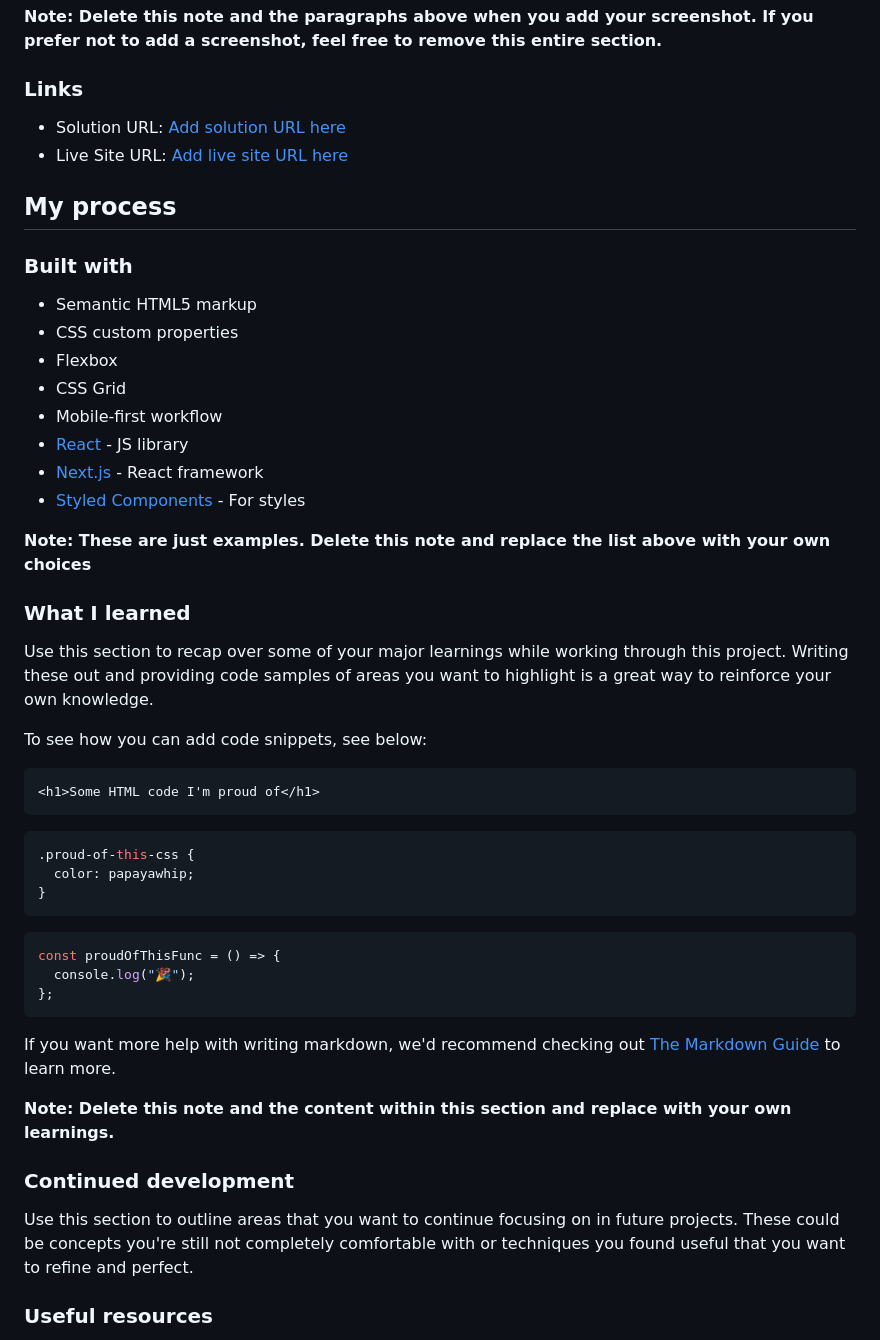
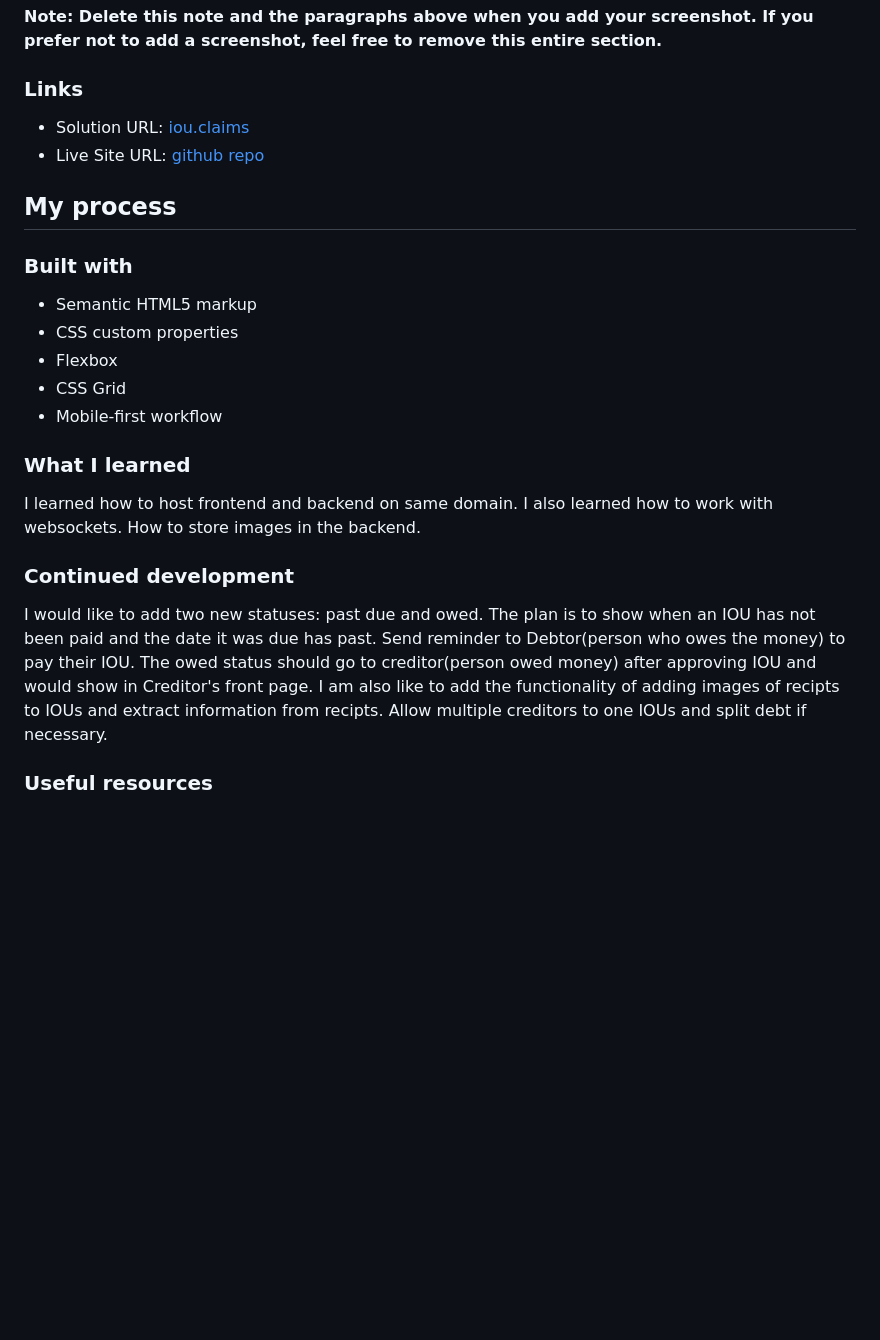
Before and after one commit to mrcordova/invoice-app, a Markdown page: README-template.md, the part around one of its changes. Drawn GitHub-style; blank space fills up the shorter version.

````diff
--- a/README-template.md
+++ b/README-template.md
@@ -47,8 +47,8 @@ Then crop/optimize/edit your image however you like, add it to your project, and
 
 ### Links
 
-- Solution URL: [Add solution URL here](https://your-solution-url.com)
-- Live Site URL: [Add live site URL here](https://your-live-site-url.com)
+- Solution URL: [iou.claims](iou.claims)
+- Live Site URL: [github repo](https://github.com/mrcordova/invoice-app)
 
 ## My process
 
@@ -59,41 +59,15 @@ Then crop/optimize/edit your image however you like, add it to your project, and
 - Flexbox
 - CSS Grid
 - Mobile-first workflow
-- [React](https://reactjs.org/) - JS library
-- [Next.js](https://nextjs.org/) - React framework
-- [Styled Components](https://styled-components.com/) - For styles
-
-**Note: These are just examples. Delete this note and replace the list above with your own choices**
 
 ### What I learned
 
-Use this section to recap over some of your major learnings while working through this project. Writing these out and providing code samples of areas you want to highlight is a great way to reinforce your own knowledge.
-
-To see how you can add code snippets, see below:
-
-```html
-<h1>Some HTML code I'm proud of</h1>
-```
-
-```css
-.proud-of-this-css {
-  color: papayawhip;
-}
-```
-
-```js
-const proudOfThisFunc = () => {
-  console.log("🎉");
-};
-```
-
-If you want more help with writing markdown, we'd recommend checking out [The Markdown Guide](https://www.markdownguide.org/) to learn more.
-
-**Note: Delete this note and the content within this section and replace with your own learnings.**
+I learned how to host frontend and backend on same domain. I also learned how to work with websockets. How to store images in the backend.
 
 ### Continued development
 
-Use this section to outline areas that you want to continue focusing on in future projects. These could be concepts you're still not completely comfortable with or techniques you found useful that you want to refine and perfect.
+I would like to add two new statuses: past due and owed. The plan is to show when an IOU has not been paid and the date it was due has past. Send reminder to Debtor(person who owes the money) to pay their IOU. The owed status should go to creditor(person owed money) after approving IOU and would show in Creditor's front page.
+I am also like to add the functionality of adding images of recipts to IOUs and extract information from recipts. Allow multiple creditors to one IOUs and split debt if necessary.
 
 ### Useful resources
 
````
Also changed, not shown: other parts of README-template.md (+13 -13 lines).
